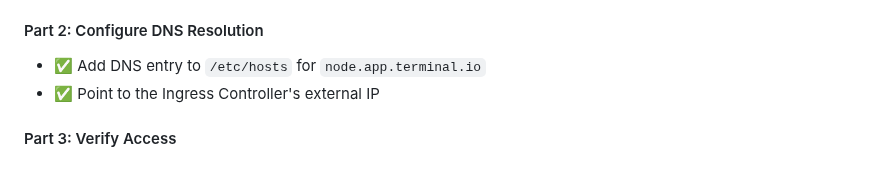
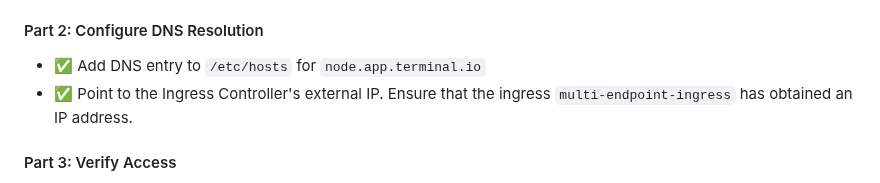
Before and after one commit to omkar-shelke25/ckad-killercoda, a Markdown page: configure-ingress-node-app-terminal/step1.md, the part around the change. GitHub-like rendering.

Commit message:
Clarify DNS configuration instructions
Ensure that the ingress 'multi-endpoint-ingress' has obtained an IP address.

```diff
--- a/configure-ingress-node-app-terminal/step1.md
+++ b/configure-ingress-node-app-terminal/step1.md
@@ -23,7 +23,7 @@ Create an Ingress named `multi-endpoint-ingress` in the `node-app` namespace wit
 
 #### Part 2: Configure DNS Resolution
 - ✅ Add DNS entry to `/etc/hosts` for `node.app.terminal.io`
-- ✅ Point to the Ingress Controller's external IP
+- ✅ Point to the Ingress Controller's external IP. Ensure that the ingress `multi-endpoint-ingress` has obtained an IP address.
 
 #### Part 3: Verify Access
 - ✅ Use `curl` to test `/terminal` endpoint
```
